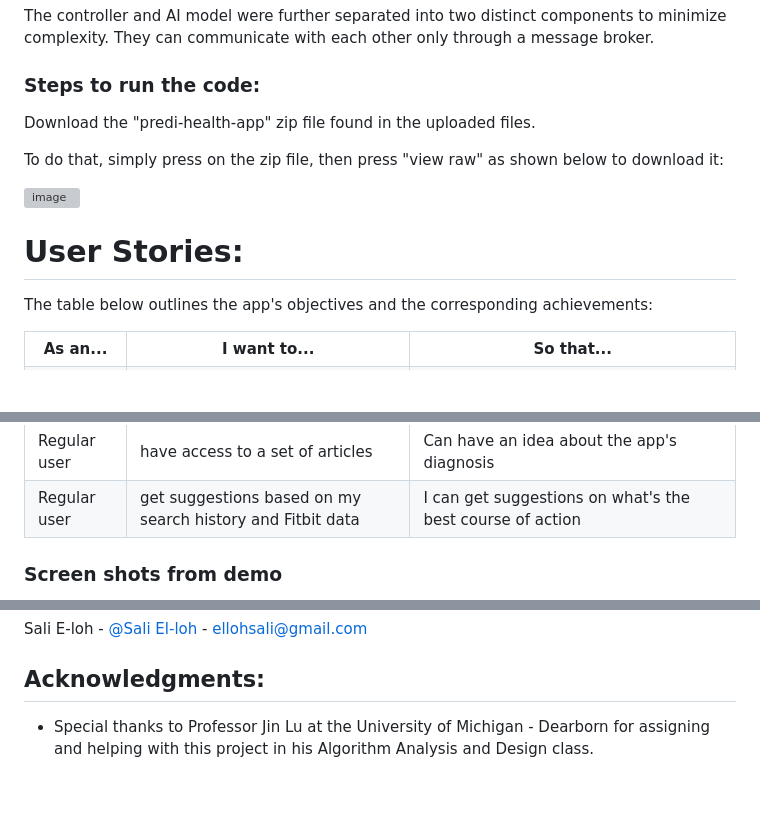
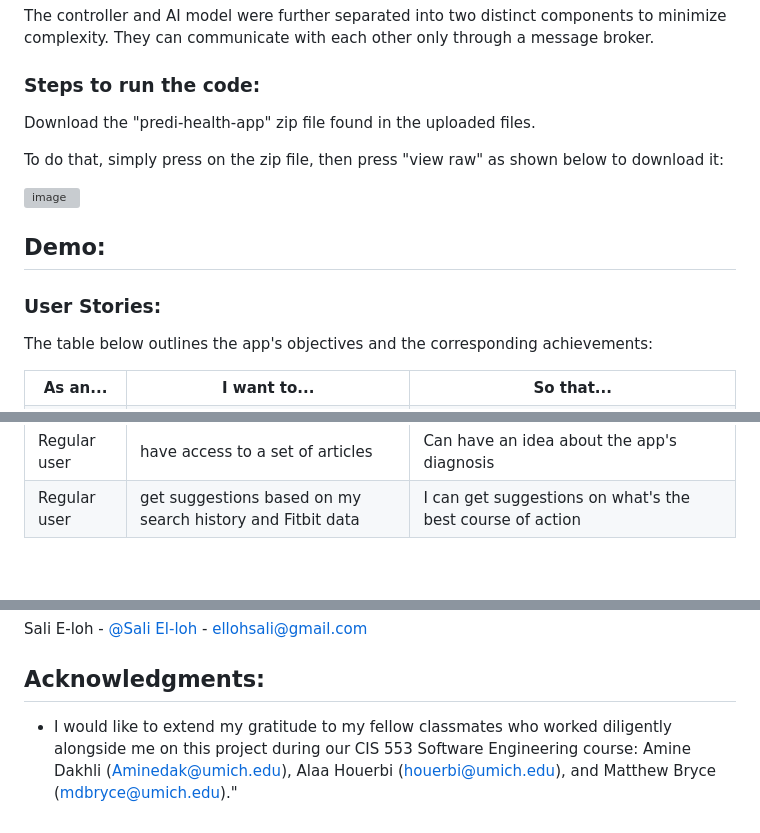
Before and after one commit to SaliElloh/predi-health-app, a Markdown page: README.md, 3 parts joined by grey strips. GitHub-like rendering; blank space fills up the shorter version; grey boxes are pictures that could not be loaded.

```diff
--- a/README.md
+++ b/README.md
@@ -69,13 +63,15 @@ The controller and AI model were further separated into two distinct components
 
 ### Steps to run the code:
 
- Download the "predi-health-app" zip file found in the uploaded files.
+Download the "predi-health-app" zip file found in the uploaded files.
 
 To do that, simply press on the zip file, then press "view raw" as shown below to download it:
 
 ![image](https://github.com/SaliElloh/predi-health-app/assets/112829375/d2292731-c6a6-4f65-ae87-51a248e1124f)
 
-# User Stories:
+## Demo:
+
+### User Stories:
 
 The table below outlines the app's objectives and the corresponding achievements:
 
@@ -142,5 +138,4 @@ The table below outlines the app's objectives and the corresponding achievements
   </tr>
 </table>
 
-### Screen shots from demo
 
@@ -160,7 +180,7 @@ Sali E-loh - [@Sali El-loh](https://www.linkedin.com/in/salielloh12/) - ellohsal
 <!-- ACKNOWLEDGMENTS -->
 ## Acknowledgments:
 
-* Special thanks to Professor Jin Lu at the University of Michigan - Dearborn for assigning and helping with this project in his Algorithm Analysis and Design class.
+* I would like to extend my gratitude to my fellow classmates who worked diligently alongside me on this project during our CIS 553 Software Engineering course: Amine Dakhli (Aminedak@umich.edu), Alaa Houerbi (houerbi@umich.edu), and Matthew Bryce (mdbryce@umich.edu)."
 
 <!-- MARKDOWN LINKS & IMAGES -->
 <!-- https://www.markdownguide.org/basic-syntax/#reference-style-links -->
```
Also changed, not shown: other parts of README.md (+39 -20 lines).
